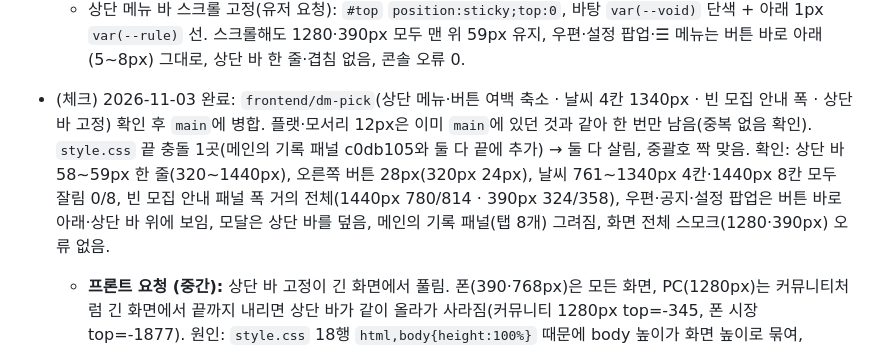
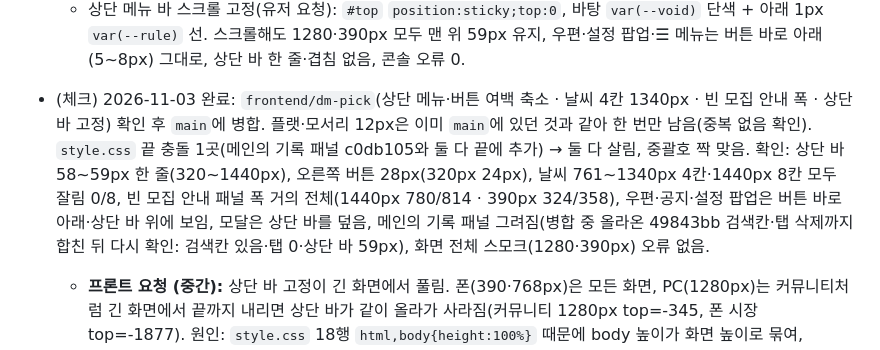
Before and after one commit to kaonteck/blesetsaga, a Markdown page: CLAUDE.md, the part around the change. GitHub-like rendering.

Commit message:
Check: include main record panel search (49843bb)
Co-Authored-By: Claude Opus 5.5 <noreply@anthropic.com>
Claude-Session: https://claude.ai/code/session_01Rt9UaxYa5rh9NTFnoo9LqZ

```diff
--- a/CLAUDE.md
+++ b/CLAUDE.md
@@ -140,7 +140,7 @@
   - 상단 메뉴(세계관~커뮤니티) 간격·좌우 여백 절반(데스크톱 ≥901px, 1280px 12.8→6.4px). 상단 오른쪽 캐릭터·접속·우편·공지·설정 버튼 동그란 테두리·바탕 제거 → 아이콘만, 28px·간격 2px(전투 상태 칩은 그대로). 320~1440px × 평소·전투 중·종료 모두 58px 한 줄.
   - 체크 요청: 날씨 4칸 두 줄 기준 1080 → 1340px(761~1600px 모두 잘림 0/8), 모집 중인 파티가 없을 때 안내 글 패널 폭 전체(1280px 199 → 620px, `.rslide:has(>.empty)`).
   - 상단 메뉴 바 스크롤 고정(유저 요청): `#top` `position:sticky;top:0`, 바탕 `var(--void)` 단색 + 아래 1px `var(--rule)` 선. 스크롤해도 1280·390px 모두 맨 위 59px 유지, 우편·설정 팝업·☰ 메뉴는 버튼 바로 아래(5~8px) 그대로, 상단 바 한 줄·겹침 없음, 콘솔 오류 0.
-- (체크) 2026-11-03 완료: `frontend/dm-pick`(상단 메뉴·버튼 여백 축소 · 날씨 4칸 1340px · 빈 모집 안내 폭 · 상단 바 고정) 확인 후 `main`에 병합. 플랫·모서리 12px은 이미 `main`에 있던 것과 같아 한 번만 남음(중복 없음 확인). `style.css` 끝 충돌 1곳(메인의 기록 패널 c0db105와 둘 다 끝에 추가) → 둘 다 살림, 중괄호 짝 맞음. 확인: 상단 바 58~59px 한 줄(320~1440px), 오른쪽 버튼 28px(320px 24px), 날씨 761~1340px 4칸·1440px 8칸 모두 잘림 0/8, 빈 모집 안내 패널 폭 거의 전체(1440px 780/814 · 390px 324/358), 우편·공지·설정 팝업은 버튼 바로 아래·상단 바 위에 보임, 모달은 상단 바를 덮음, 메인의 기록 패널(탭 8개) 그려짐, 화면 전체 스모크(1280·390px) 오류 없음.
+- (체크) 2026-11-03 완료: `frontend/dm-pick`(상단 메뉴·버튼 여백 축소 · 날씨 4칸 1340px · 빈 모집 안내 폭 · 상단 바 고정) 확인 후 `main`에 병합. 플랫·모서리 12px은 이미 `main`에 있던 것과 같아 한 번만 남음(중복 없음 확인). `style.css` 끝 충돌 1곳(메인의 기록 패널 c0db105와 둘 다 끝에 추가) → 둘 다 살림, 중괄호 짝 맞음. 확인: 상단 바 58~59px 한 줄(320~1440px), 오른쪽 버튼 28px(320px 24px), 날씨 761~1340px 4칸·1440px 8칸 모두 잘림 0/8, 빈 모집 안내 패널 폭 거의 전체(1440px 780/814 · 390px 324/358), 우편·공지·설정 팝업은 버튼 바로 아래·상단 바 위에 보임, 모달은 상단 바를 덮음, 메인의 기록 패널 그려짐(병합 중 올라온 49843bb 검색칸·탭 삭제까지 합친 뒤 다시 확인: 검색칸 있음·탭 0·상단 바 59px), 화면 전체 스모크(1280·390px) 오류 없음.
   - **프론트 요청 (중간):** 상단 바 고정이 긴 화면에서 풀림. 폰(390·768px)은 모든 화면, PC(1280px)는 커뮤니티처럼 긴 화면에서 끝까지 내리면 상단 바가 같이 올라가 사라짐(커뮤니티 1280px top=-345, 폰 시장 top=-1877). 원인: `style.css` 18행 `html,body{height:100%}` 때문에 body 높이가 화면 높이로 묶여, `position:sticky`가 body 끝(약 한 화면)까지만 붙어 있음(예전 sticky도 같았음). 브라우저에서 `html,body{height:auto;min-height:100%}`로 바꿔 시험하면 PC·폰 모든 화면에서 맨 위 유지 확인 → 이 줄을 고치고, 높이 100%에 기대던 곳이 없는지만 봐 주세요.
   - 참고(낮음, 기존): 320px 날씨 8개 중 7개 이름 잘림(그대로).
 - (백엔드) 2026-10-31 완료: 공유 데이터·운영 콘텐츠 표 설계 + **Supabase 적용**(`supabase/004~006`, 브랜치 `backend/schema-v1`, 권한 테스트 57개 통과). 게임 JS는 안 바뀜(아직 새 표를 쓰지 않음). 다음: 운영 페이지 `admin.html`(+`js/admin/`, 새 파일·게임 파일과 분리, `index.html` 변경 없음) → `08-server.js` 연결(프로필 → 콘텐츠 → 우편·채팅·피드).
```
